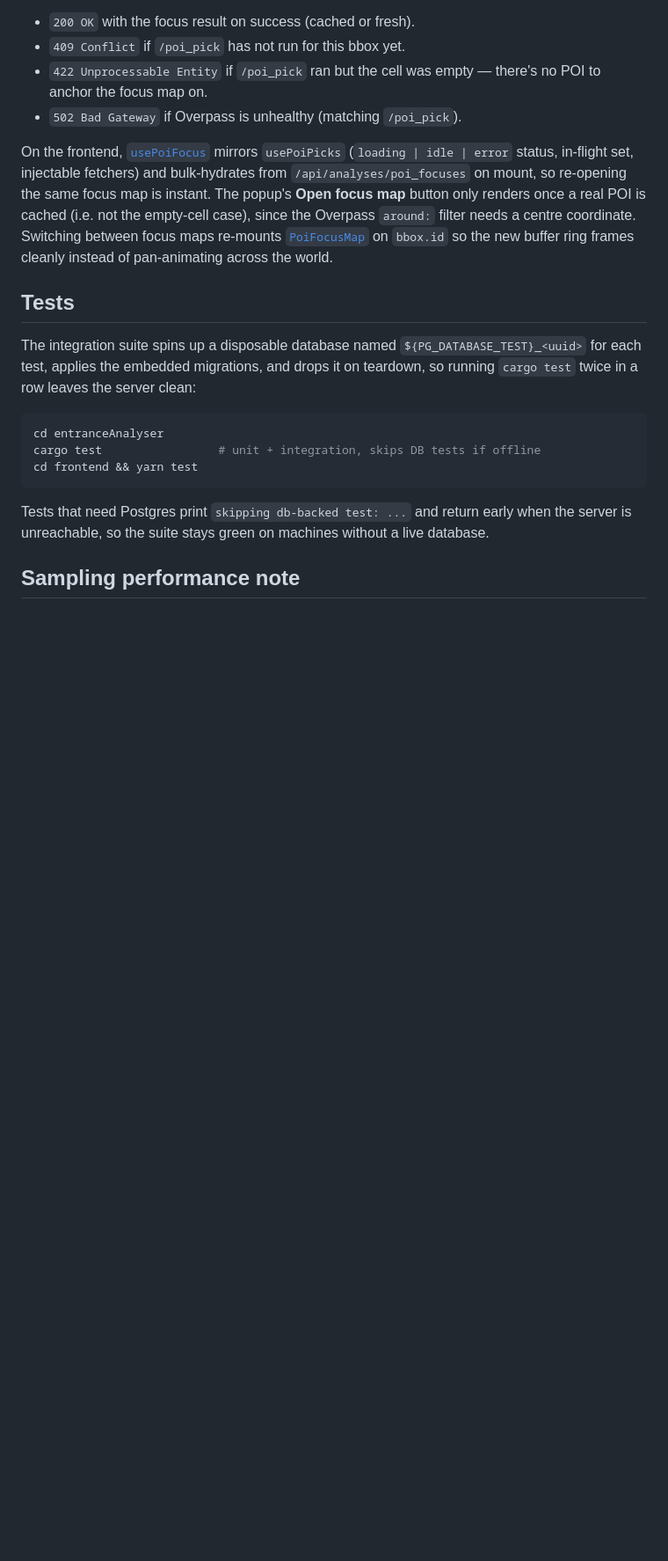
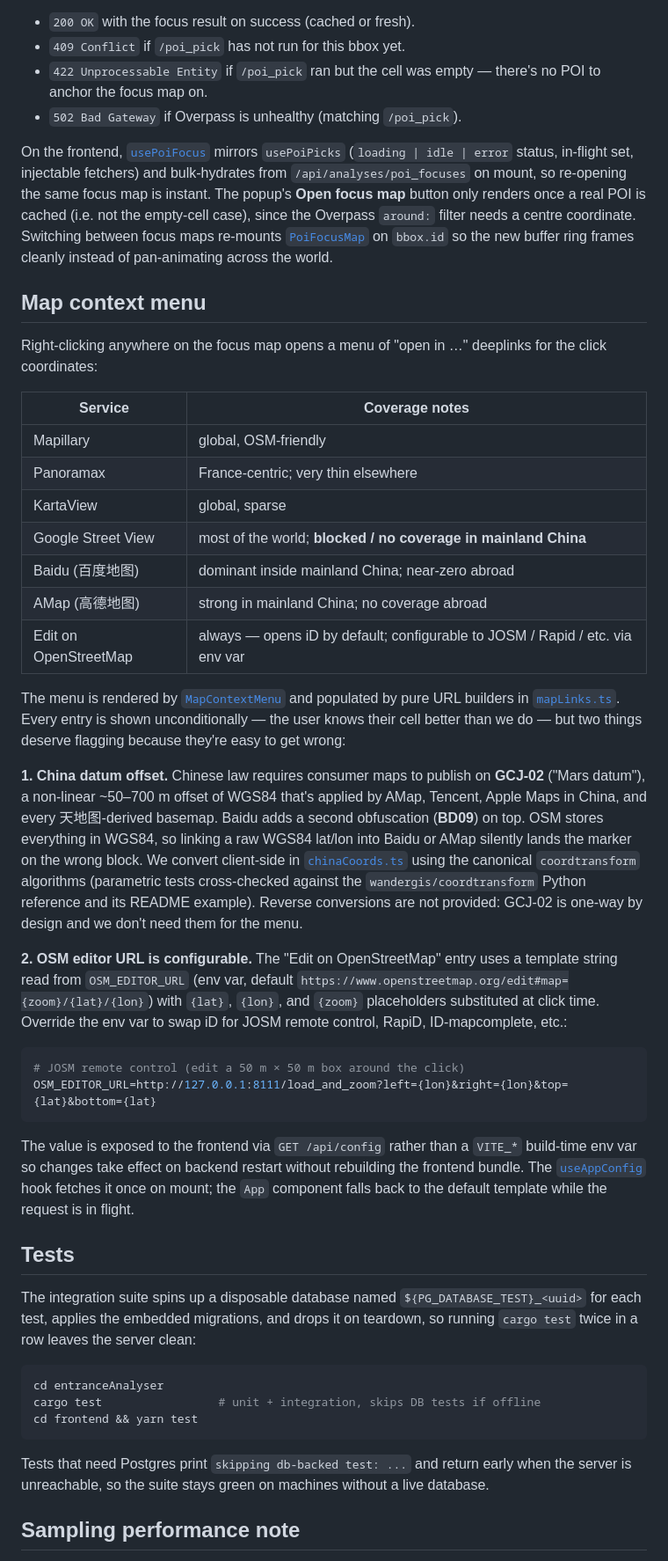
Before and after one commit to chairemobilite/stateofthemap2026, a Markdown page: entranceAnalyser/README.md, the part around one of its changes. Shown at 88% size. GitHub-like rendering; blank space fills up the shorter version.

Commit message:
docs: README + lessons for context menu, /api/config, China datum
- README: new "Map context menu" section listing all seven services
  with coverage notes, the China datum-offset gotcha, the
  configurable OSM editor URL with a JOSM remote-control example,
  and an updated architecture tree + endpoint table for
  `GET /api/config`.
- lessons.md: three new entries from this PR — (1) verify reference
  fixtures against a runnable implementation rather than memory,
  (2) Chinese mapping services need datum conversion (don't trust
  `coord_type=wgs84` server-side), (3) prefer `GET /api/config` for
  operator-tunable knobs over `VITE_*` build-time env vars.

````diff
--- a/entranceAnalyser/README.md
+++ b/entranceAnalyser/README.md
@@ -298,6 +303,60 @@ focus maps re-mounts [`PoiFocusMap`](frontend/src/keptBboxes/PoiFocusMap.tsx)
 on `bbox.id` so the new buffer ring frames cleanly instead of
 pan-animating across the world.
 
+## Map context menu
+
+Right-clicking anywhere on the focus map opens a menu of "open in …"
+deeplinks for the click coordinates:
+
+| Service             | Coverage notes                                                                       |
+|---------------------|--------------------------------------------------------------------------------------|
+| Mapillary           | global, OSM-friendly                                                                 |
+| Panoramax           | France-centric; very thin elsewhere                                                  |
+| KartaView           | global, sparse                                                                       |
+| Google Street View  | most of the world; **blocked / no coverage in mainland China**                       |
+| Baidu (百度地图)    | dominant inside mainland China; near-zero abroad                                     |
+| AMap (高德地图)     | strong in mainland China; no coverage abroad                                         |
+| Edit on OpenStreetMap | always — opens iD by default; configurable to JOSM / Rapid / etc. via env var      |
+
+The menu is rendered by
+[`MapContextMenu`](frontend/src/keptBboxes/MapContextMenu.tsx) and
+populated by pure URL builders in
+[`mapLinks.ts`](frontend/src/keptBboxes/mapLinks.ts). Every entry is
+shown unconditionally — the user knows their cell better than we do —
+but two things deserve flagging because they're easy to get wrong:
+
+**1. China datum offset.** Chinese law requires consumer maps to
+publish on **GCJ-02** ("Mars datum"), a non-linear ~50–700 m offset
+of WGS84 that's applied by AMap, Tencent, Apple Maps in China, and
+every 天地图-derived basemap. Baidu adds a second obfuscation
+(**BD09**) on top. OSM stores everything in WGS84, so linking a raw
+WGS84 lat/lon into Baidu or AMap silently lands the marker on the
+wrong block. We convert client-side in
+[`chinaCoords.ts`](frontend/src/keptBboxes/chinaCoords.ts) using the
+canonical `coordtransform` algorithms (parametric tests cross-checked
+against the `wandergis/coordtransform` Python reference and its
+README example). Reverse conversions are not provided: GCJ-02 is
+one-way by design and we don't need them for the menu.
+
+**2. OSM editor URL is configurable.** The "Edit on OpenStreetMap"
+entry uses a template string read from `OSM_EDITOR_URL` (env var,
+default `https://www.openstreetmap.org/edit#map={zoom}/{lat}/{lon}`)
+with `{lat}`, `{lon}`, and `{zoom}` placeholders substituted at
+click time. Override the env var to swap iD for JOSM remote
+control, RapiD, ID-mapcomplete, etc.:
+
+```env
+# JOSM remote control (edit a 50 m × 50 m box around the click)
+OSM_EDITOR_URL=http://127.0.0.1:8111/load_and_zoom?left={lon}&right={lon}&top={lat}&bottom={lat}
+```
+
+The value is exposed to the frontend via `GET /api/config` rather
+than a `VITE_*` build-time env var so changes take effect on
+backend restart without rebuilding the frontend bundle. The
+[`useAppConfig`](frontend/src/useAppConfig.ts) hook fetches it once
+on mount; the `App` component falls back to the default template
+while the request is in flight.
+
 ## Tests
 
 The integration suite spins up a disposable database named
````
Also changed, not shown: other parts of entranceAnalyser/README.md (+5 -0 lines).
